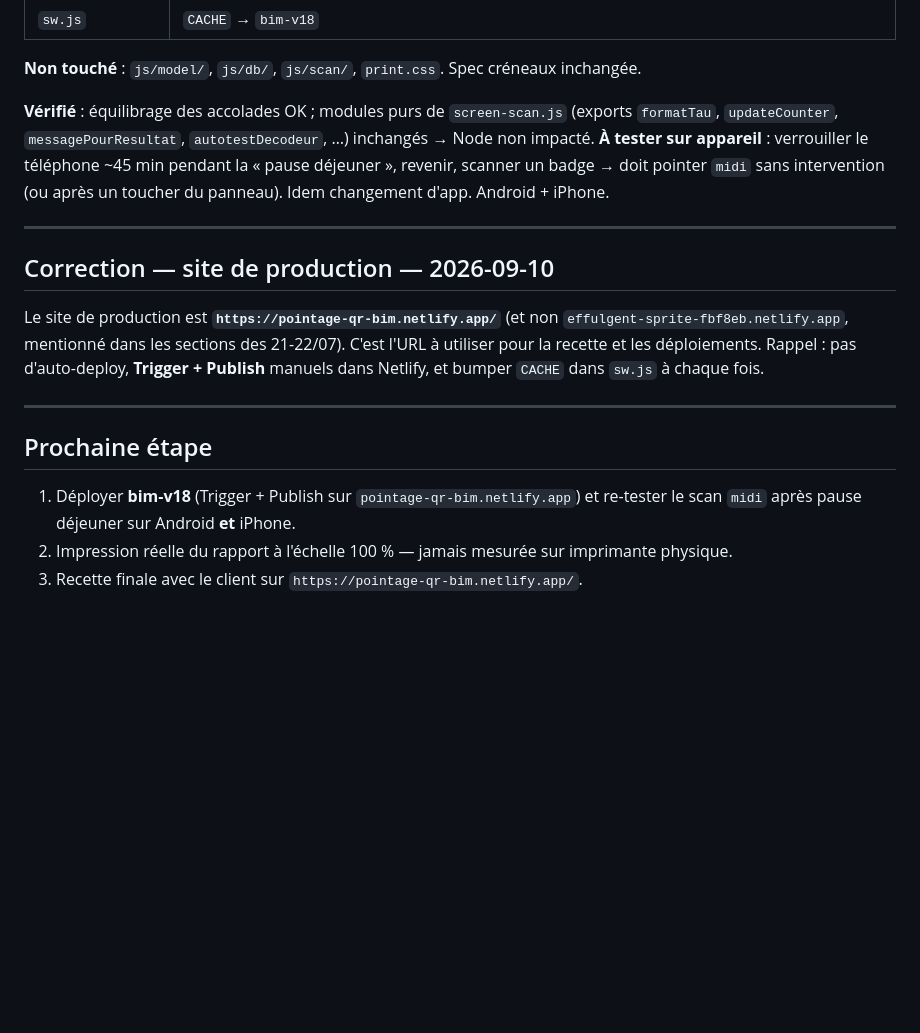
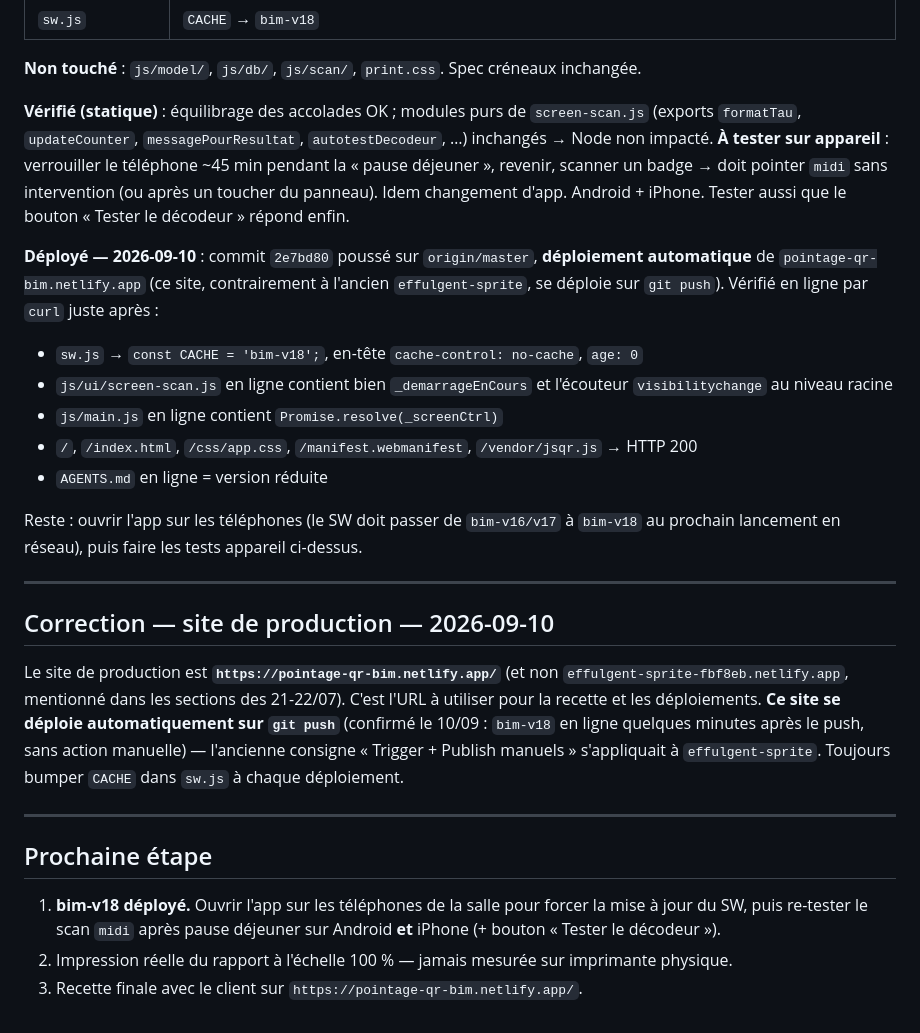
Before and after one commit to elem237/pointage-qr-bim, a Markdown page: ETAT.md, the part around the change. Drawn GitHub-style; blank space fills up the shorter version.

Commit message:
ETAT.md : bim-v18 deploye et verifie en ligne sur pointage-qr-bim.netlify.app
Le site se deploie automatiquement sur git push (confirme le 10/09) —
CACHE bim-v18 en ligne, correction screen-scan.js/main.js verifiee par
curl, assets cles en 200. Reste : forcer la maj SW sur les telephones
puis tester le scan midi post-pause dejeuner (Android + iPhone).

Co-Authored-By: Claude Sonnet 5 <noreply@anthropic.com>
Claude-Session: https://claude.ai/code/session_01NDNMZsPom3C7V5hTpcKejN

```diff
--- a/ETAT.md
+++ b/ETAT.md
@@ -533,18 +533,27 @@ Conséquence en salle : à la pause déjeuner (téléphone verrouillé / app en
 
 **Non touché** : `js/model/`, `js/db/`, `js/scan/`, `print.css`. Spec créneaux inchangée.
 
-**Vérifié** : équilibrage des accolades OK ; modules purs de `screen-scan.js` (exports `formatTau`, `updateCounter`, `messagePourResultat`, `autotestDecodeur`, …) inchangés → Node non impacté. **À tester sur appareil** : verrouiller le téléphone ~45 min pendant la « pause déjeuner », revenir, scanner un badge → doit pointer `midi` sans intervention (ou après un toucher du panneau). Idem changement d'app. Android + iPhone.
+**Vérifié (statique)** : équilibrage des accolades OK ; modules purs de `screen-scan.js` (exports `formatTau`, `updateCounter`, `messagePourResultat`, `autotestDecodeur`, …) inchangés → Node non impacté. **À tester sur appareil** : verrouiller le téléphone ~45 min pendant la « pause déjeuner », revenir, scanner un badge → doit pointer `midi` sans intervention (ou après un toucher du panneau). Idem changement d'app. Android + iPhone. Tester aussi que le bouton « Tester le décodeur » répond enfin.
+
+**Déployé — 2026-09-10** : commit `2e7bd80` poussé sur `origin/master`, **déploiement automatique** de `pointage-qr-bim.netlify.app` (ce site, contrairement à l'ancien `effulgent-sprite`, se déploie sur `git push`). Vérifié en ligne par `curl` juste après :
+- `sw.js` → `const CACHE = 'bim-v18';`, en-tête `cache-control: no-cache`, `age: 0`
+- `js/ui/screen-scan.js` en ligne contient bien `_demarrageEnCours` et l'écouteur `visibilitychange` au niveau racine
+- `js/main.js` en ligne contient `Promise.resolve(_screenCtrl)`
+- `/`, `/index.html`, `/css/app.css`, `/manifest.webmanifest`, `/vendor/jsqr.js` → HTTP 200
+- `AGENTS.md` en ligne = version réduite
+
+Reste : ouvrir l'app sur les téléphones (le SW doit passer de `bim-v16/v17` à `bim-v18` au prochain lancement en réseau), puis faire les tests appareil ci-dessus.
 
 ---
 
 ## Correction — site de production — 2026-09-10
 
-Le site de production est **`https://pointage-qr-bim.netlify.app/`** (et non `effulgent-sprite-fbf8eb.netlify.app`, mentionné dans les sections des 21-22/07). C'est l'URL à utiliser pour la recette et les déploiements. Rappel : pas d'auto-deploy, **Trigger + Publish** manuels dans Netlify, et bumper `CACHE` dans `sw.js` à chaque fois.
+Le site de production est **`https://pointage-qr-bim.netlify.app/`** (et non `effulgent-sprite-fbf8eb.netlify.app`, mentionné dans les sections des 21-22/07). C'est l'URL à utiliser pour la recette et les déploiements. **Ce site se déploie automatiquement sur `git push`** (confirmé le 10/09 : `bim-v18` en ligne quelques minutes après le push, sans action manuelle) — l'ancienne consigne « Trigger + Publish manuels » s'appliquait à `effulgent-sprite`. Toujours bumper `CACHE` dans `sw.js` à chaque déploiement.
 
 ---
 
 ## Prochaine étape
 
-1. Déployer **bim-v18** (Trigger + Publish sur `pointage-qr-bim.netlify.app`) et re-tester le scan `midi` après pause déjeuner sur Android **et** iPhone.
+1. **bim-v18 déployé.** Ouvrir l'app sur les téléphones de la salle pour forcer la mise à jour du SW, puis re-tester le scan `midi` après pause déjeuner sur Android **et** iPhone (+ bouton « Tester le décodeur »).
 2. Impression réelle du rapport à l'échelle 100 % — jamais mesurée sur imprimante physique.
 3. Recette finale avec le client sur `https://pointage-qr-bim.netlify.app/`.
```
Also changed, not shown: CLAUDE.md (+2 -2 lines).
